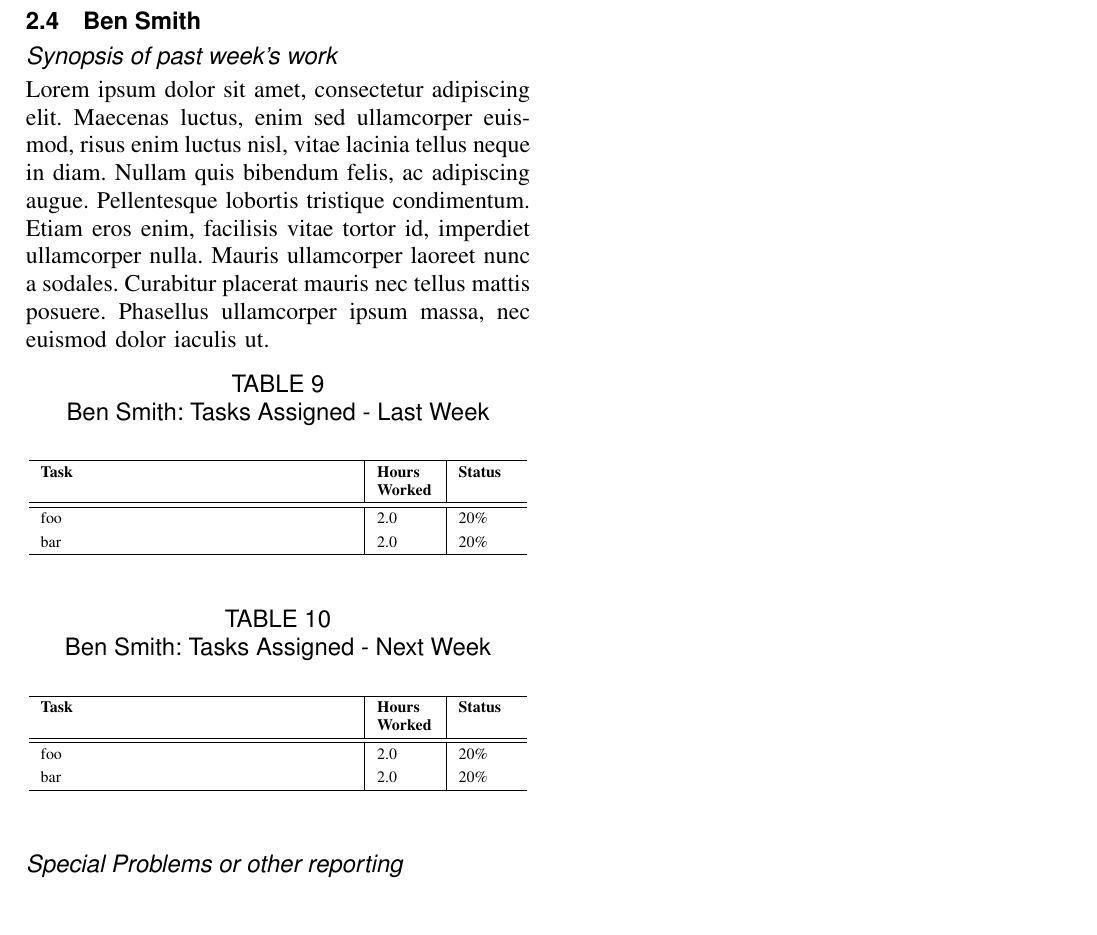
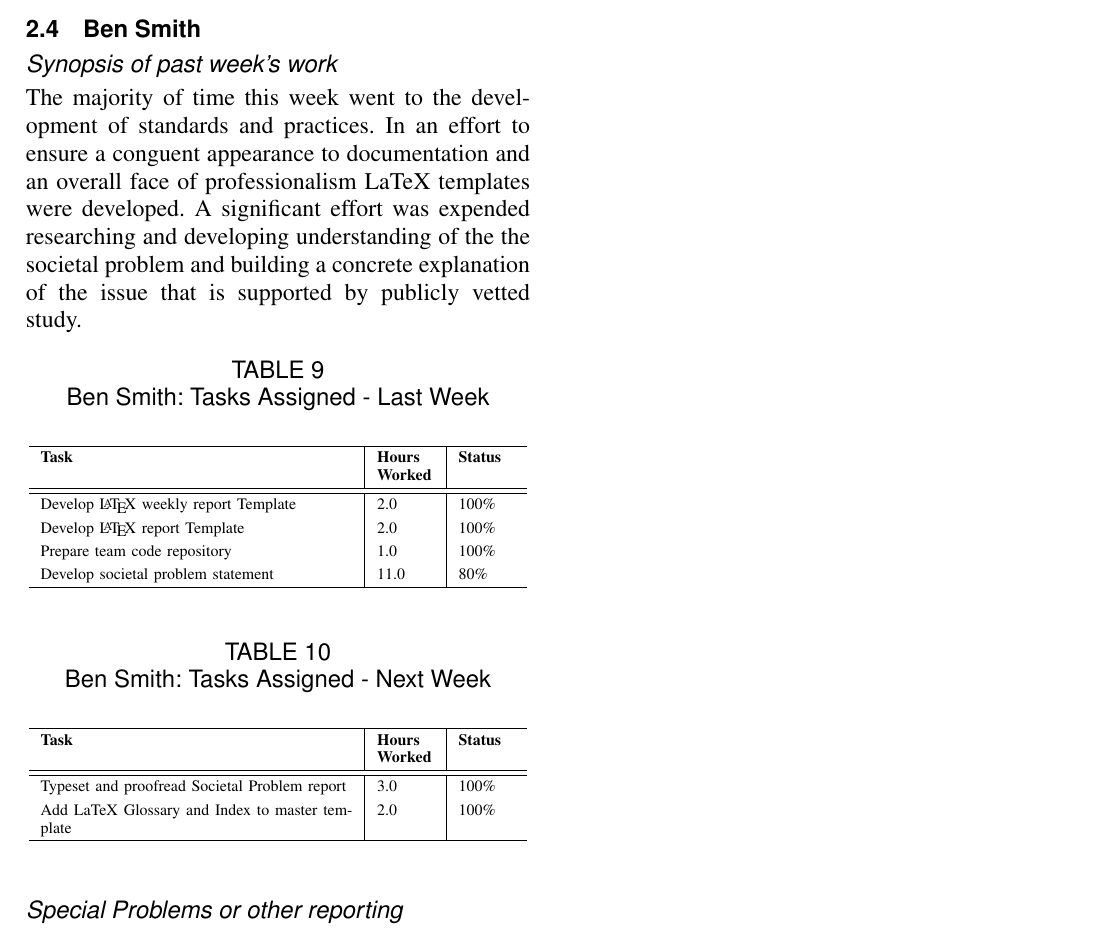
Before and after one commit to 2014SeniorProject/LaTeX, a LaTeX paper (Template.tex): part of page 3 of 3, cut so that both start at the same text. Compiled offline with pdfLaTeX.

Commit message:
nothing to see here

```diff
--- a/Weekly Report Template/Template.tex
+++ b/Template.tex
@@ -269,8 +273,11 @@
 
 	\subsubsection*{Synopsis of past week's work}
 
-	Lorem ipsum dolor sit amet, consectetur adipiscing elit. Maecenas luctus, enim sed ullamcorper euismod, risus enim luctus nisl, vitae lacinia tellus neque in diam. Nullam quis bibendum felis, ac adipiscing augue. Pellentesque lobortis tristique condimentum. Etiam eros enim, facilisis vitae tortor id, imperdiet ullamcorper nulla. Mauris ullamcorper laoreet nunc a sodales. Curabitur placerat mauris nec tellus mattis posuere. Phasellus ullamcorper ipsum massa, nec euismod dolor iaculis ut.
-
+	%grammar
+	The majority of time this week went to the development of standards and practices. In an effort to ensure
+	a conguent appearance to documentation and an overall face of professionalism LaTeX templates were developed.
+	A significant effort was expended researching and developing understanding of the the societal problem and building
+	a concrete explanation of the issue that is supported by publicly vetted study.
 
 	\begin{table}[ht]
 	\renewcommand{\arraystretch}{1.3}
@@ -282,10 +289,15 @@
 		\begin{tabular}{p{5.5cm}|p{1cm}|p{1cm}}
 
 		\hline
-		\bfseries 		Task					& \bfseries Hours Worked		& \bfseries Status	\\
+		\bfseries 		Task										& \bfseries Hours Worked	& \bfseries Status	\\
 		\hline\hline
-					foo					& 2.0						& 20\%				\\	%| Percentage signs are escaped by a \ to indicate they are not a LaTeX command
-					bar					& 2.0						& 20\%				\\
+						Develop \LaTeX\ weekly report Template		& 2.0						& 100\%				\\	%| Percentage signs are escaped by a \ to indicate they are not a LaTeX command
+						Develop \LaTeX\ report Template				& 2.0						& 100\%				\\
+						Prepare team code repository				& 1.0						& 100\%				\\
+						Develop societal problem statement			& 11.0						& 80\%				\\
+
+
+
 		\hline
 		\end{tabular}
 	\end{table}
@@ -300,10 +312,11 @@
 		\begin{tabular}{p{5.5cm}|p{1cm}|p{1cm}}
 
 		\hline
-		\bfseries 	Task		 		& \bfseries Hours Worked	& \bfseries Status	\\
+		\bfseries 		Task			 									& \bfseries Hours Worked	& \bfseries Status	\\
 		\hline\hline
-					foo					& 2.0						& 20\%				\\	%| Percentage signs are escaped by a \ to indicate they are not a LaTeX command
-					bar					& 2.0						& 20\%				\\
+						Typeset and proofread Societal Problem report		& 3.0						& 100\%				\\	%| Percentage signs are escaped by a \ to indicate they are not a LaTeX command
+						Add LaTeX Glossary	and Index to master template	& 2.0						& 100\%				\\
+
 		\hline
 		\end{tabular}
 	\end{table}
```
Also changed, not shown: Template.tex (10 more changed lines).
